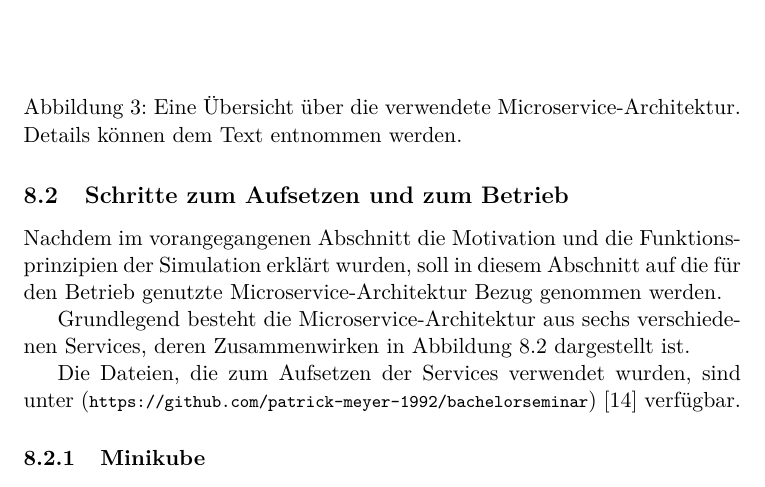
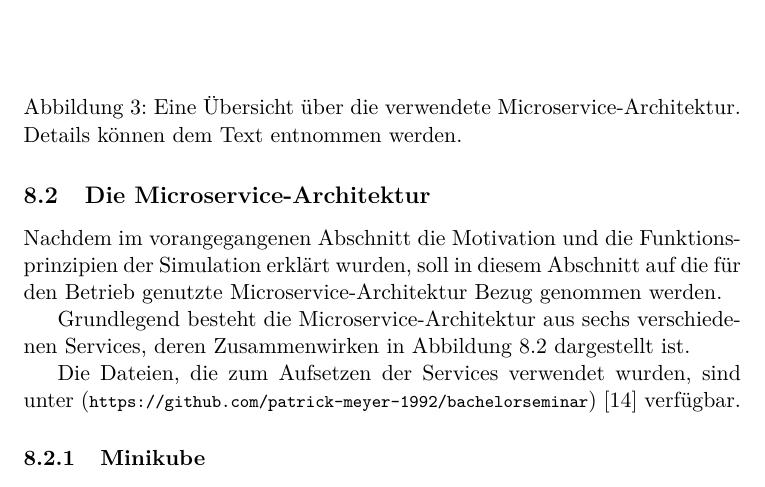
Before and after one commit to patrick-meyer-1992/bachelorseminar, a LaTeX document (document/Kubernetes.tex): part of page 14 of 22, cut so that both start at the same text. Compiled offline with pdfLaTeX.

Commit message:
Kapitel Titel angepasst

```diff
--- a/document/Kubernetes.tex
+++ b/document/Kubernetes.tex
@@ -489,7 +489,7 @@ Bei Modellen für realistische Szenarien ist natürlich von mehr Faktoren und au
 für einzelne Simulationsläufe auszugehen. Um einen vollständigen Simulationslauf möglichst schnell abzuschließen
 und folglich auswertbare Ergebnisse zu erhalten, bietet es sich an, die Rechenlast zu verteilen.
 
-\subsection{Schritte zum Aufsetzen und zum Betrieb}
+\subsection{Die Microservice-Architektur}
 Nachdem im vorangegangenen Abschnitt die Motivation und die Funktionsprinzipien der Simulation erklärt wurden,
 soll in diesem Abschnitt auf die für den Betrieb genutzte Microservice-Architektur Bezug genommen werden.
 
```
